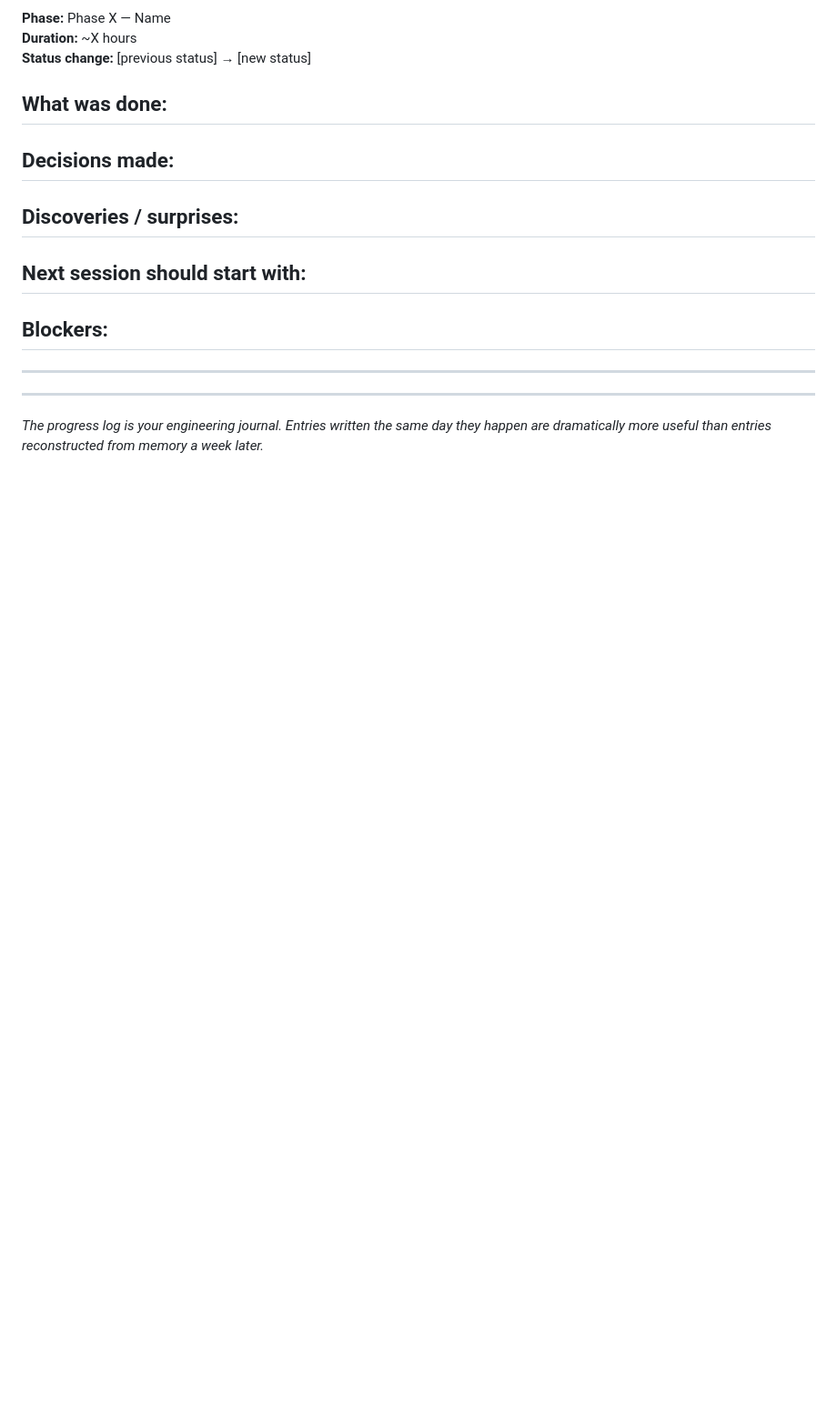
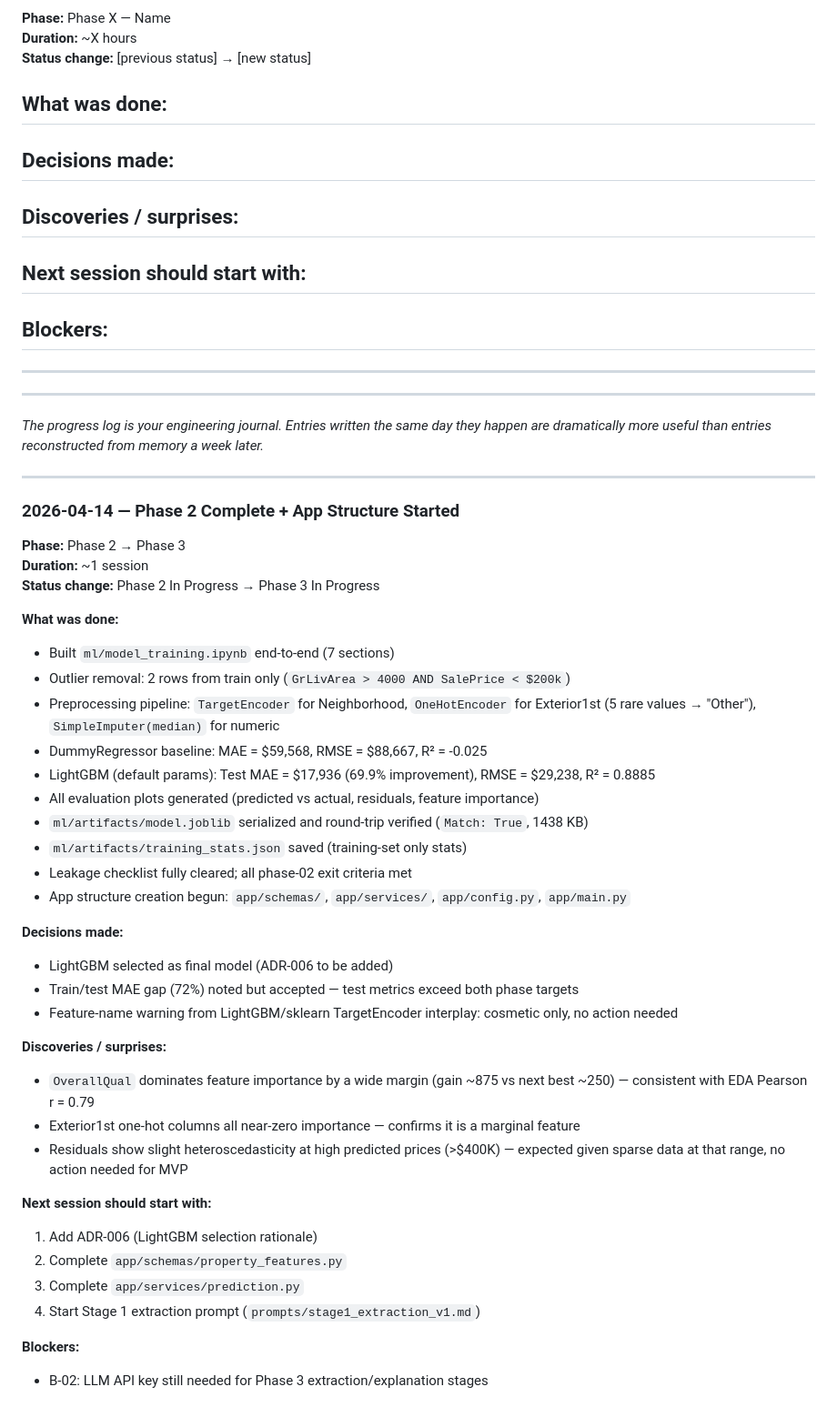
Before and after one commit to amir-hilal/real-estate-ai, a Markdown page: docs/status/progress-log.md, the part around the change. Shown at 91% size. Drawn GitHub-style; blank space fills up the shorter version.

Commit message:
Update assumptions and open questions with confirmed dataset details and complete progress log for Phase 2

```diff
--- a/docs/status/progress-log.md
+++ b/docs/status/progress-log.md
@@ -106,3 +106,42 @@
 ---
 
 *The progress log is your engineering journal. Entries written the same day they happen are dramatically more useful than entries reconstructed from memory a week later.*
+
+---
+
+### 2026-04-14 — Phase 2 Complete + App Structure Started
+
+**Phase:** Phase 2 → Phase 3
+**Duration:** ~1 session
+**Status change:** Phase 2 In Progress → Phase 3 In Progress
+
+**What was done:**
+- Built `ml/model_training.ipynb` end-to-end (7 sections)
+- Outlier removal: 2 rows from train only (`GrLivArea > 4000 AND SalePrice < $200k`)
+- Preprocessing pipeline: `TargetEncoder` for Neighborhood, `OneHotEncoder` for Exterior1st (5 rare values → "Other"), `SimpleImputer(median)` for numeric
+- DummyRegressor baseline: MAE = $59,568, RMSE = $88,667, R² = -0.025
+- LightGBM (default params): Test MAE = $17,936 (69.9% improvement), RMSE = $29,238, R² = 0.8885
+- All evaluation plots generated (predicted vs actual, residuals, feature importance)
+- `ml/artifacts/model.joblib` serialized and round-trip verified (`Match: True`, 1438 KB)
+- `ml/artifacts/training_stats.json` saved (training-set only stats)
+- Leakage checklist fully cleared; all phase-02 exit criteria met
+- App structure creation begun: `app/schemas/`, `app/services/`, `app/config.py`, `app/main.py`
+
+**Decisions made:**
+- LightGBM selected as final model (ADR-006 to be added)
+- Train/test MAE gap (72%) noted but accepted — test metrics exceed both phase targets
+- Feature-name warning from LightGBM/sklearn TargetEncoder interplay: cosmetic only, no action needed
+
+**Discoveries / surprises:**
+- `OverallQual` dominates feature importance by a wide margin (gain ~875 vs next best ~250) — consistent with EDA Pearson r = 0.79
+- Exterior1st one-hot columns all near-zero importance — confirms it is a marginal feature
+- Residuals show slight heteroscedasticity at high predicted prices (>$400K) — expected given sparse data at that range, no action needed for MVP
+
+**Next session should start with:**
+1. Add ADR-006 (LightGBM selection rationale)
+2. Complete `app/schemas/property_features.py`
+3. Complete `app/services/prediction.py`
+4. Start Stage 1 extraction prompt (`prompts/stage1_extraction_v1.md`)
+
+**Blockers:**
+- B-02: LLM API key still needed for Phase 3 extraction/explanation stages
```
Also changed, not shown: docs/context/assumptions-and-open-questions.md (+7 -7 lines).
